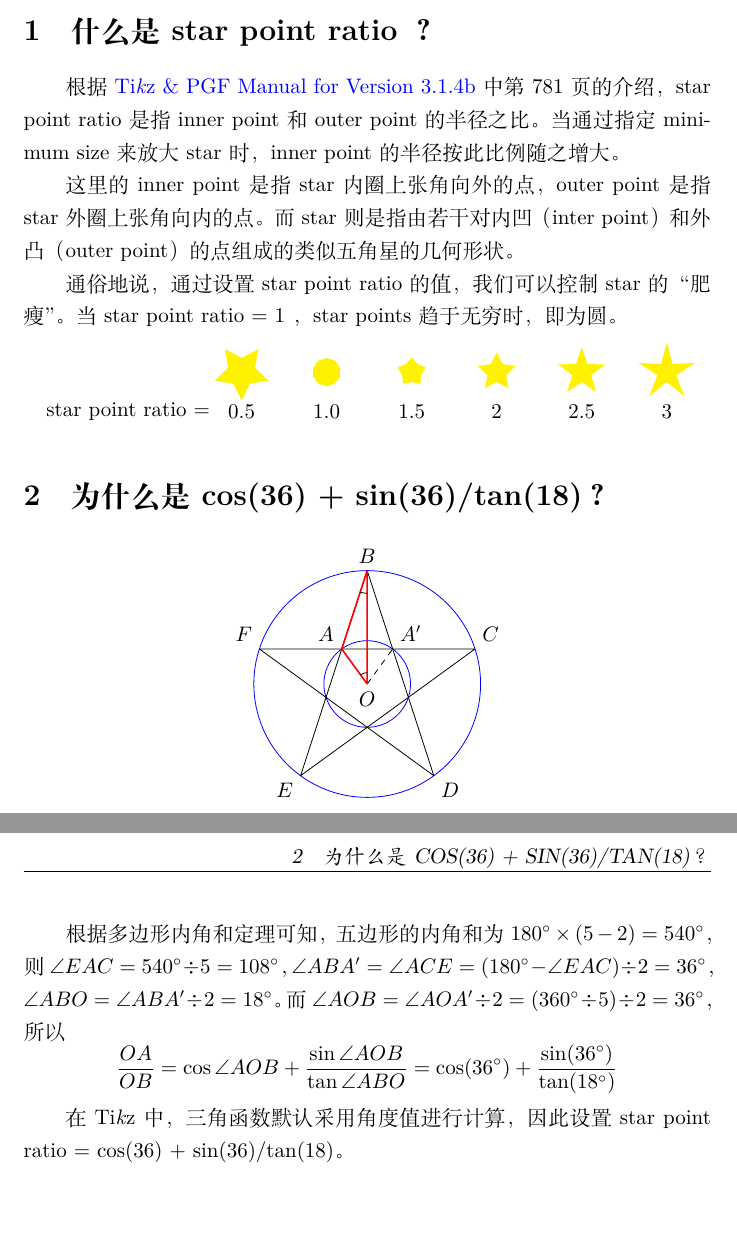
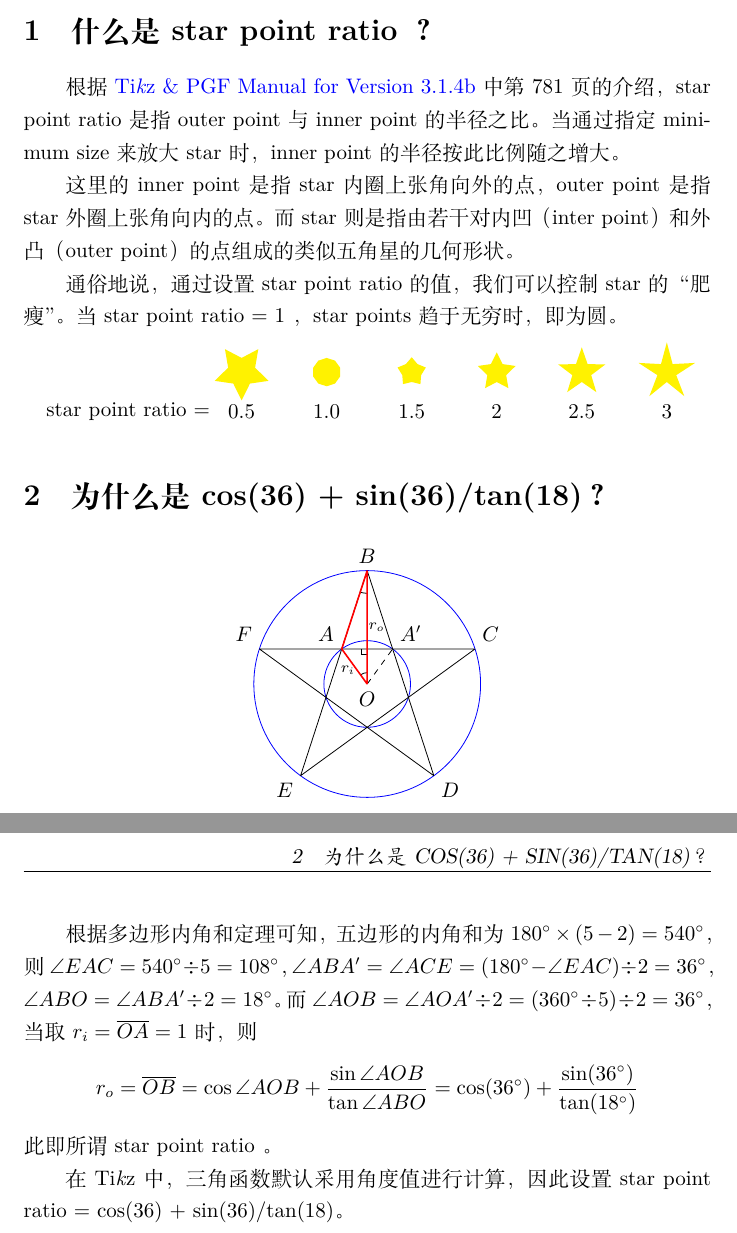
Before and after one commit to TcheL/the-FiveStarred-Red-Flag, a LaTeX document (for-star-point-ratio-in-tex/note.tex): two parts of pages 1 and 2 of 2, joined at a grey line, cut so that both start at the same text, the shorter picture padded with empty space. Compiled offline with XeLaTeX.

```diff
--- a/for-star-point-ratio-in-tex/note.tex
+++ b/for-star-point-ratio-in-tex/note.tex
@@ -29,7 +29,7 @@
 根据 \href{http://tug.org/svn/texlive/trunk/Master/texmf-dist/doc/%
 generic/pgf/pgfmanual.pdf?revision=51817&view=co}
 {\tikzprint~\& PGF Manual for Version 3.1.4b} 中第 781 页的介绍，
-star point ratio 是指 inner point 和 outer point 的半径之比。
+star point ratio 是指 outer point 与 inner point 的半径之比。
 当通过指定 minimum size 来放大 star 时，
 inner point 的半径按此比例随之增大。
 
@@ -66,6 +66,7 @@
     \coordinate (d) at ({90 - 360/5*2}:{\rdouter});
     \coordinate (e) at ({90 - 360/5*3}:{\rdouter});
     \coordinate (f) at ({90 - 360/5*4}:{\rdouter});
+    \coordinate (a') at ({90 - 36}:{\rdinner});
 
     \draw[blue] (o) circle (\rdouter);
     \draw[blue] (o) circle (\rdinner);
@@ -77,15 +78,20 @@
       -- (c) node[above right] {$C$}
       -- (e) node[below left] {$E$}
       -- cycle;
-    \draw[dashed, thin] (o) -- ({90 - 36}:{\rdinner})
-      node[above right] {$A'$};
+    \draw[dashed, thin] (o) -- (a') node[above right] {$A'$};
+
+    \draw[thin] (o) +(90:0.2) arc (90:{90 + 36}:0.2);
+    \draw[thin] (b) +(270:0.4) arc (270:{270 - 18}:0.4);
+    \draw[thin] ($(a)!0.5!(a')$) +(180:0.1) |- +(- 90:0.1);
+
     \draw[thick, red, line join = bevel]
          (o) node[below, black] {$O$}
       -- (a) node[above left, black] {$A$}
       -- (b) -- cycle;
-
-    \draw (o) +(90:0.2) arc (90:{90 + 36}:0.2);
-    \draw (b) +(270:0.4) arc (270:{270 - 18}:0.4);
+    \draw ($(o)!0.5!(a)$) node[below = 2 pt, left = - 4 pt]
+      {\footnotesize $r_i$};
+    \draw ($(o)!0.5!(b)$) node[right = - 3 pt]
+      {\footnotesize $r_o$};
   \end{tikzpicture}
 \end{center}
 
@@ -95,9 +101,10 @@
 $\angle ABA' = \angle ACE = (180^\circ - \angle EAC) \div 2 = 36^\circ$，
 $\angle ABO = \angle ABA' \div 2 = 18^\circ$。
 而 $\angle AOB = \angle AOA' \div 2 = (360^\circ \div 5) \div 2 = 36^\circ$，
-所以
-\[ \frac{OA}{OB} = \cos \angle AOB + \frac{\sin \angle AOB}{\tan \angle ABO}
-                 = \cos(36^\circ) + \frac{\sin(36^\circ)}{\tan(18^\circ)} \]
+当取 $r_i = \overline{OA} = 1$ 时，则
+\[ r_o = \overline{OB} = \cos \angle AOB + \frac{\sin \angle AOB}{\tan \angle ABO}
+       = \cos(36^\circ) + \frac{\sin(36^\circ)}{\tan(18^\circ)} \]
+此即所谓 star point ratio 。
 
 在 \tikzprint 中，三角函数默认采用角度值进行计算，
 因此设置 star point ratio = \spratio 。
```
Also changed, not shown: README.md, examples/flag.eps, examples/flag.pdf, examples/flag.png, for-star-point-ratio-in-tex/note.pdf, 3 other files.
